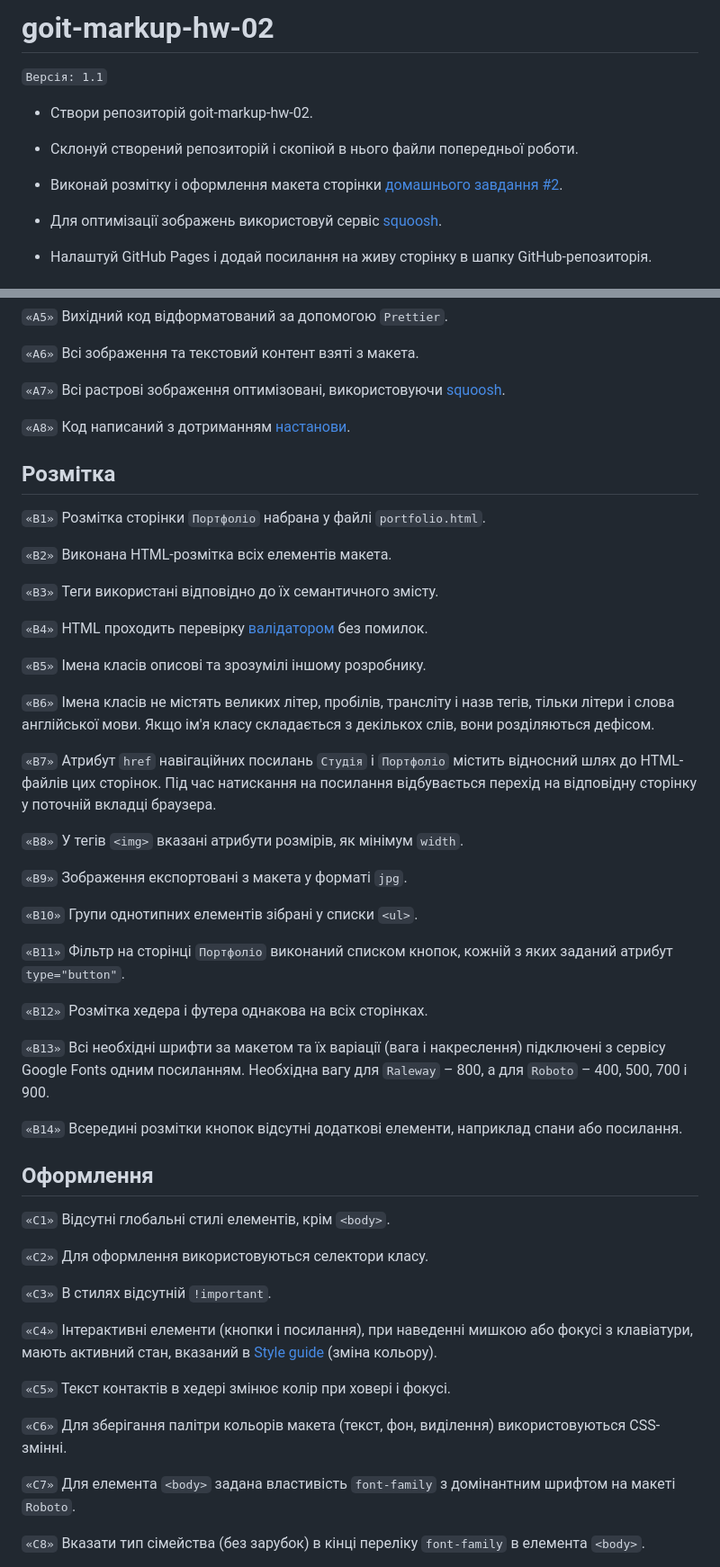
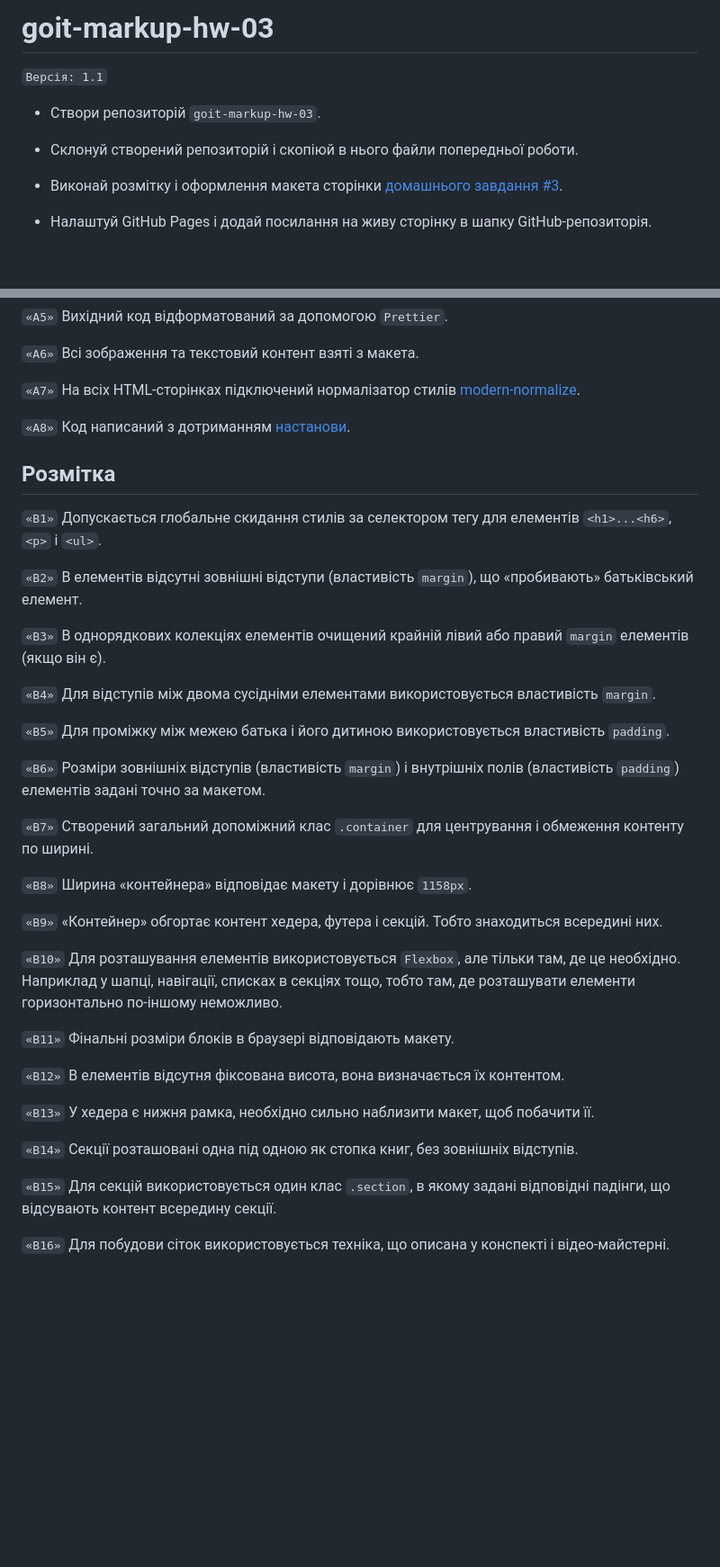
Before and after one commit to chanchik96/goit-markup-hw-03, a Markdown page: README.md, 2 parts joined by grey strips. Shown: that part at 90% size. GitHub-like rendering; blank space fills up the shorter version.

```diff
--- a/README.md
+++ b/README.md
@@ -1,14 +1,12 @@
-# goit-markup-hw-02
+# goit-markup-hw-03
 
 `Версія: 1.1`
 
-- Створи репозиторій goit-markup-hw-02.
+- Створи репозиторій `goit-markup-hw-03`.
 
 - Склонуй створений репозиторій і скопіюй в нього файли попередньої роботи.
 
-- Виконай розмітку і оформлення макета сторінки [домашнього завдання #2](<https://www.figma.com/file/JOuVlZkZL4gjtDD1ofH4vd/Web-Studio-(Version-3.0)-(Copy)?type=design&node-id=296711-361&t=MyGfSQh4YqH69kl9-0>).
-
-- Для оптимізації зображень використовуй сервіс [squoosh](https://squoosh.app/).
+- Виконай розмітку і оформлення макета сторінки [домашнього завдання #3](<https://www.figma.com/file/B1m2uk25m1eAgroESAuM2g/Web-Studio-(Version-3.0)?type=design&node-id=296708-626&t=mNKFjrNa5ntSPsRg-0>).
 
 - Налаштуй GitHub Pages і додай посилання на живу сторінку в шапку GitHub-репозиторія.
 
@@ -28,55 +26,41 @@
 
 `«A6»` Всі зображення та текстовий контент взяті з макета.
 
-`«A7»` Всі растрові зображення оптимізовані, використовуючи [squoosh](https://squoosh.app/).
+`«A7»` На всіх HTML-сторінках підключений нормалізатор стилів [modern-normalize](https://github.com/sindresorhus/modern-normalize).
 
 `«A8»` Код написаний з дотриманням [настанови](https://codeguide.co/).
 
 ## Розмітка
 
-`«B1»` Розмітка сторінки `Портфоліо` набрана у файлі `portfolio.html`.
+`«B1»` Допускається глобальне скидання стилів за селектором тегу для елементів `<h1>...<h6>`, `<p>` і `<ul>`.
 
-`«B2»` Виконана HTML-розмітка всіх елементів макета.
+`«B2»` В елементів відсутні зовнішні відступи (властивість `margin`), що «пробивають» батьківський елемент.
 
-`«B3»` Теги використані відповідно до їх семантичного змісту.
+`«B3»` В однорядкових колекціях елементів очищений крайній лівий або правий `margin` елементів (якщо він є).
 
-`«B4»` HTML проходить перевірку [валідатором](https://validator.w3.org/nu/) без помилок.
+`«B4»` Для відступів між двома сусідніми елементами використовується властивість `margin`.
 
-`«B5»` Імена класів описові та зрозумілі іншому розробнику.
+`«B5»` Для проміжку між межею батька і його дитиною використовується властивість `padding`.
 
-`«B6»` Імена класів не містять великих літер, пробілів, трансліту і назв тегів, тільки літери і слова англійської мови. Якщо ім'я класу складається з декількох слів, вони розділяються дефісом.
+`«B6»` Розміри зовнішніх відступів (властивість `margin`) і внутрішніх полів (властивість `padding`) елементів задані точно за макетом.
 
-`«B7»` Атрибут `href` навігаційних посилань `Студія` і `Портфоліо` містить відносний шлях до HTML-файлів цих сторінок. Під час натискання на посилання відбувається перехід на відповідну сторінку у поточній вкладці браузера.
+`«B7»` Створений загальний допоміжний клас `.container` для центрування і обмеження контенту по ширині.
 
-`«B8»` У тегів `<img>` вказані атрибути розмірів, як мінімум `width`.
+`«B8»` Ширина «контейнера» відповідає макету і дорівнює `1158px`.
 
-`«B9»` Зображення експортовані з макета у форматі `jpg`.
+`«B9»` «Контейнер» обгортає контент хедера, футера і секцій. Тобто знаходиться всередині них.
 
-`«B10»` Групи однотипних елементів зібрані у списки `<ul>`.
+`«B10»` Для розташування елементів використовується `Flexbox`, але тільки там, де це необхідно. Наприклад у шапці, навігації, списках в секціях тощо, тобто там, де розташувати елементи горизонтально по-іншому неможливо.
 
-`«B11»` Фільтр на сторінці `Портфоліо` виконаний списком кнопок, кожній з яких заданий атрибут `type="button"`.
+`«B11»` Фінальні розміри блоків в браузері відповідають макету.
 
-`«B12»` Розмітка хедера і футера однакова на всіх сторінках.
+`«B12»` В елементів відсутня фіксована висота, вона визначається їх контентом.
 
-`«B13»` Всі необхідні шрифти за макетом та їх варіації (вага і накреслення) підключені з сервісу Google Fonts одним посиланням. Необхідна вагу для `Raleway` – 800, а для `Roboto` – 400, 500, 700 і 900.
+`«B13»` У хедера є нижня рамка, необхідно сильно наблизити макет, щоб побачити її.
 
-`«B14»` Всередині розмітки кнопок відсутні додаткові елементи, наприклад спани або посилання.
+`«B14»` Секції розташовані одна під одною як стопка книг, без зовнішніх відступів.
 
-## Оформлення
+`«B15»` Для секцій використовується один клас `.section`, в якому задані відповідні падінги, що відсувають контент всередину секції.
 
-`«C1»` Відсутні глобальні стилі елементів, крім `<body>`.
+`«B16»` Для побудови сіток використовується техніка, що описана у конспекті і відео-майстерні.
 
-`«C2»` Для оформлення використовуються селектори класу.
-
-`«C3»` В стилях відсутній `!important`.
-
-`«C4»` Інтерактивні елементи (кнопки і посилання), при наведенні мишкою або фокусі з клавіатури, мають активний стан, вказаний в [Style guide](<https://www.figma.com/file/B1m2uk25m1eAgroESAuM2g/Web-Studio-(Version-3.0)?type=design&node-id=296641-536&t=dEtqRw63G3mHjUGm-0>) (зміна кольору).
-
-`«С5»` Текст контактів в хедері змінює колір при ховері і фокусі.
-
-`«C6»` Для зберігання палітри кольорів макета (текст, фон, виділення) використовуються CSS-змінні.
-
-`«С7»` Для елемента `<body>` задана властивість `font-family` з домінантним шрифтом на макеті `Roboto`.
-
-`«С8»` Вказати тип сімейства (без зарубок) в кінці переліку `font-family` в елемента `<body>`.
-
```
Also changed, not shown: other parts of README.md (+1 -17 lines).
